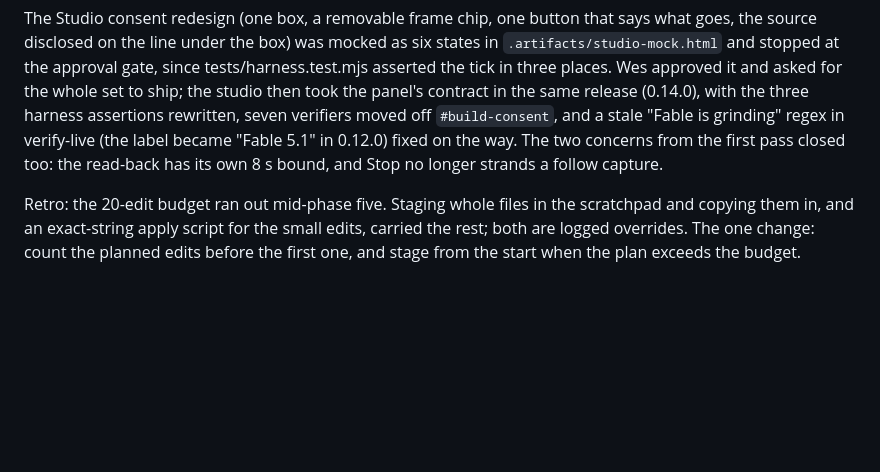
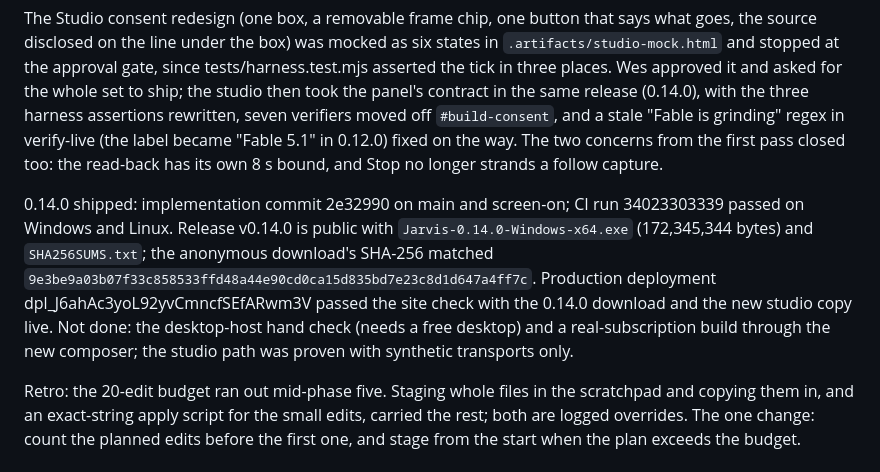
Before and after one commit to ucsandman/jarvis, a Markdown page: PLAYBOOK.md, the part around the change. GitHub-like rendering; blank space fills up the shorter version.

```diff
--- a/PLAYBOOK.md
+++ b/PLAYBOOK.md
@@ -232,4 +232,6 @@ Four behaviors and one boundary, each measured before and after with a scratchpa
 
 The Studio consent redesign (one box, a removable frame chip, one button that says what goes, the source disclosed on the line under the box) was mocked as six states in `.artifacts/studio-mock.html` and stopped at the approval gate, since tests/harness.test.mjs asserted the tick in three places. Wes approved it and asked for the whole set to ship; the studio then took the panel's contract in the same release (0.14.0), with the three harness assertions rewritten, seven verifiers moved off `#build-consent`, and a stale "Fable is grinding" regex in verify-live (the label became "Fable 5.1" in 0.12.0) fixed on the way. The two concerns from the first pass closed too: the read-back has its own 8 s bound, and Stop no longer strands a follow capture.
 
+0.14.0 shipped: implementation commit 2e32990 on main and screen-on; CI run 34023303339 passed on Windows and Linux. Release v0.14.0 is public with `Jarvis-0.14.0-Windows-x64.exe` (172,345,344 bytes) and `SHA256SUMS.txt`; the anonymous download's SHA-256 matched `9e3be9a03b07f33c858533ffd48a44e90cd0ca15d835bd7e23c8d1d647a4ff7c`. Production deployment dpl_J6ahAc3yoL92yvCmncfSEfARwm3V passed the site check with the 0.14.0 download and the new studio copy live. Not done: the desktop-host hand check (needs a free desktop) and a real-subscription build through the new composer; the studio path was proven with synthetic transports only.
+
 Retro: the 20-edit budget ran out mid-phase five. Staging whole files in the scratchpad and copying them in, and an exact-string apply script for the small edits, carried the rest; both are logged overrides. The one change: count the planned edits before the first one, and stage from the start when the plan exceeds the budget.
```
Also changed, not shown: docs/SITE.md (+4 -0 lines).
